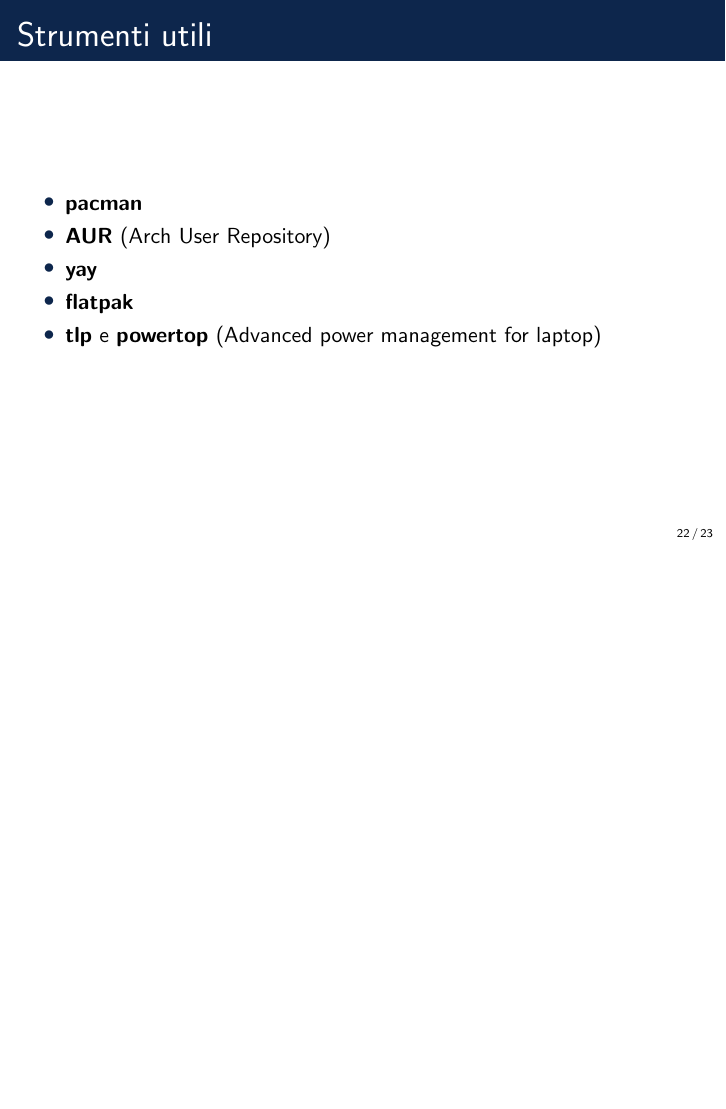
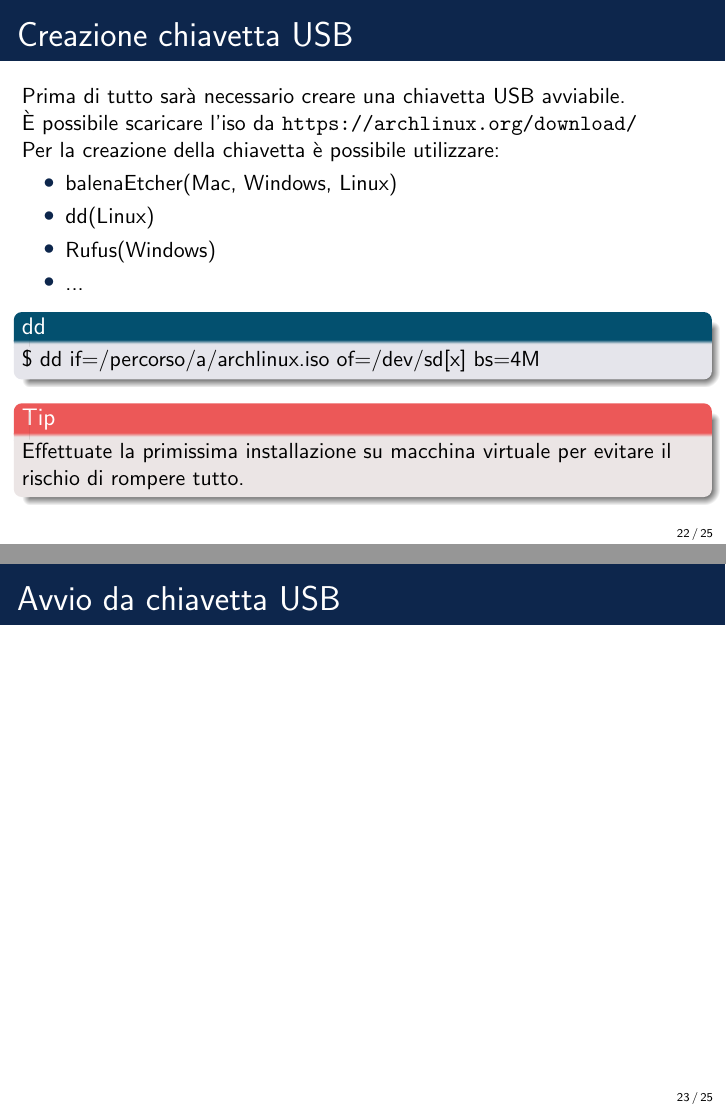
Before and after one commit to Herbrant/Arch-Linux-Presentation, LaTeX slides (main.tex, which reads Installazione.tex): page 22 of 23 before the commit and pages 22 and 23 of 25 after it, the two joined at a grey line, the shorter picture padded with empty space. Compiled offline with pdfLaTeX.

Commit message:
feat(installazione): aggiunge creazione chiavetta usb e avvio alla guida per l'installazione

```diff
--- a/Installazione.tex
+++ b/Installazione.tex
@@ -16,3 +18,28 @@
         \item ...
     \end{itemize}
 \end{frame}
+
+%------------------------------------------------
+
+\begin{frame}{Creazione chiavetta USB}
+    Prima di tutto sarà necessario creare una chiavetta USB avviabile.\\È possibile scaricare l'iso da \url{https://archlinux.org/download/}\\
+    Per la creazione della chiavetta è possibile utilizzare:
+    \begin{itemize}
+        \item balenaEtcher(Mac, Windows, Linux)
+        \item dd(Linux)
+        \item Rufus(Windows)
+        \item ...
+    \end{itemize}
+
+    \begin{block}{dd}
+        \$ dd if=/percorso/a/archlinux.iso of=/dev/sd[x] bs=4M\\
+    \end{block}
+    \begin{alertblock}{Tip}
+        Effettuate la primissima installazione su macchina virtuale per evitare il rischio di rompere tutto.
+    \end{alertblock}
+\end{frame}
+
+%------------------------------------------------
+\begin{frame}{Avvio da chiavetta USB}
+
+\end{frame}
```
Also changed, not shown: Installazione.tex (2 more changed lines).
